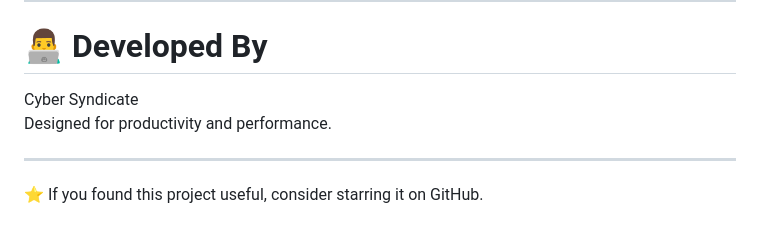
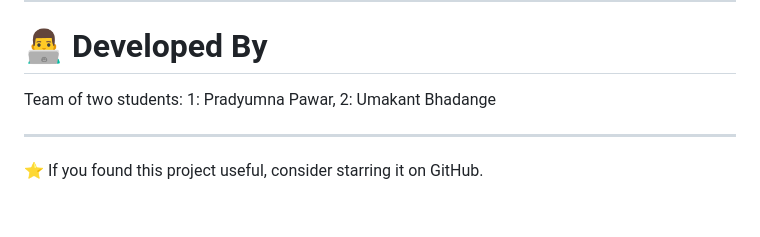
Before and after one commit to PRADU49/Momentum, a Markdown page: README.md, the part around the change. Rendered like a GitHub page.

```diff
--- a/README.md
+++ b/README.md
@@ -172,8 +172,7 @@ This project is open-source and free to use for:
 
 # 👨‍💻 Developed By
 
-Cyber Syndicate
-Designed for productivity and performance.
+Team of two students: 1: Pradyumna Pawar, 2: Umakant Bhadange
 
 ---
 
```
